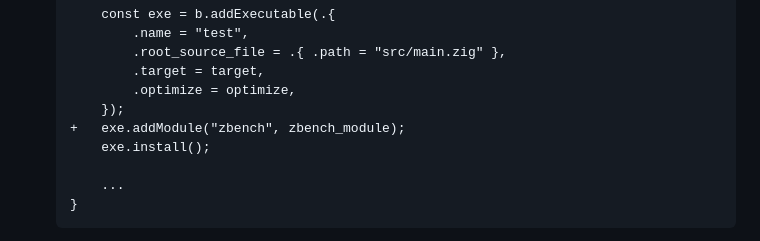
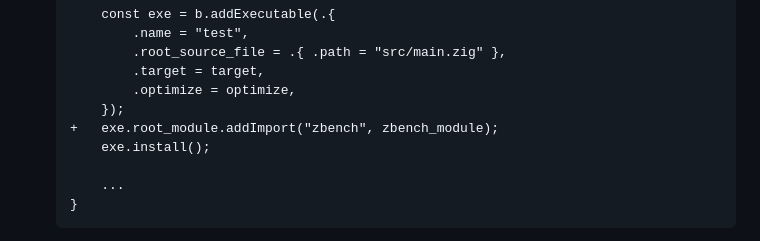
Before and after one commit to hendriknielaender/zBench, a Markdown page: README.md, the part around the change. Drawn GitHub-style.

Commit message:
Replaced exe.addModule with exe.root_module.addImport

```diff
--- a/README.md
+++ b/README.md
@@ -42,7 +42,7 @@ zBench is a simple benchmarking library for the Zig programming language. It is
            .target = target,
            .optimize = optimize,
        });
-   +   exe.addModule("zbench", zbench_module);
+   +   exe.root_module.addImport("zbench", zbench_module);
        exe.install();
 
        ...
```
